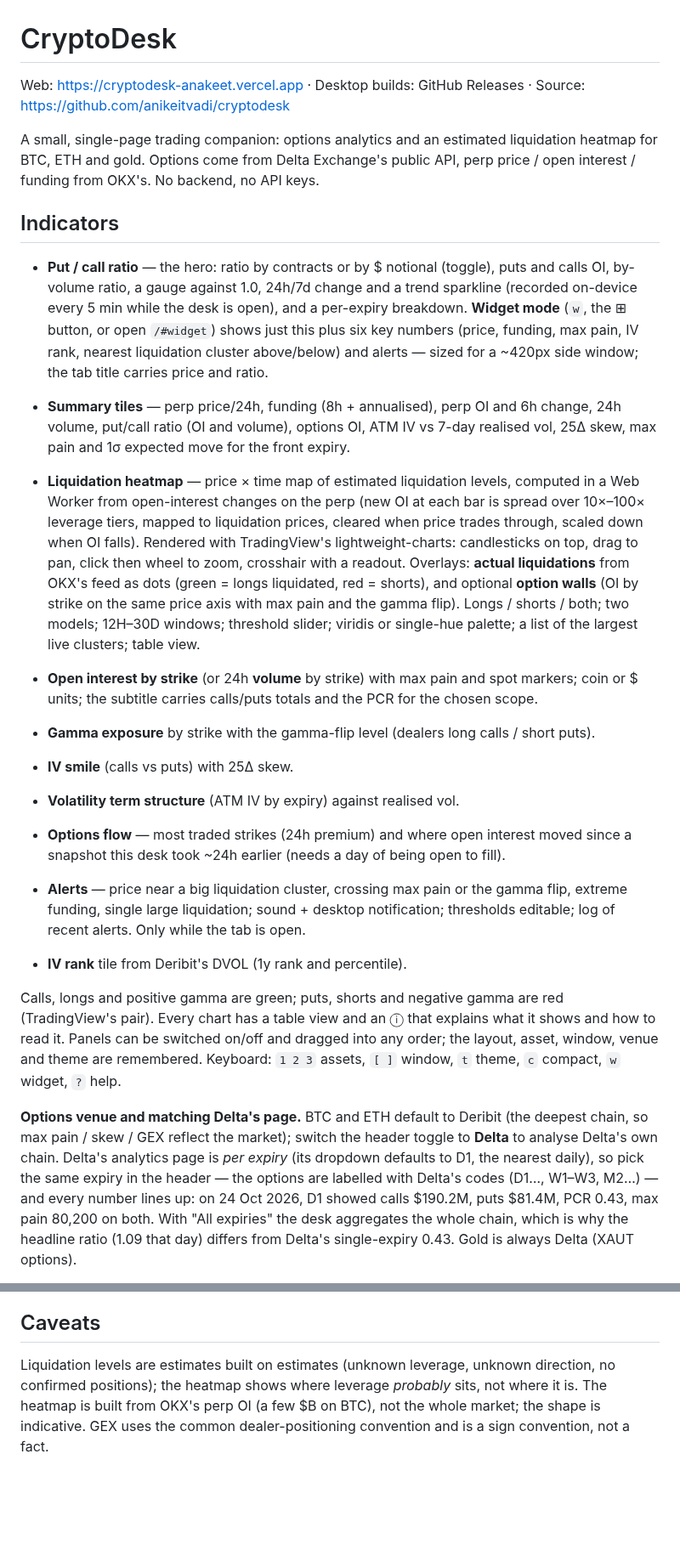
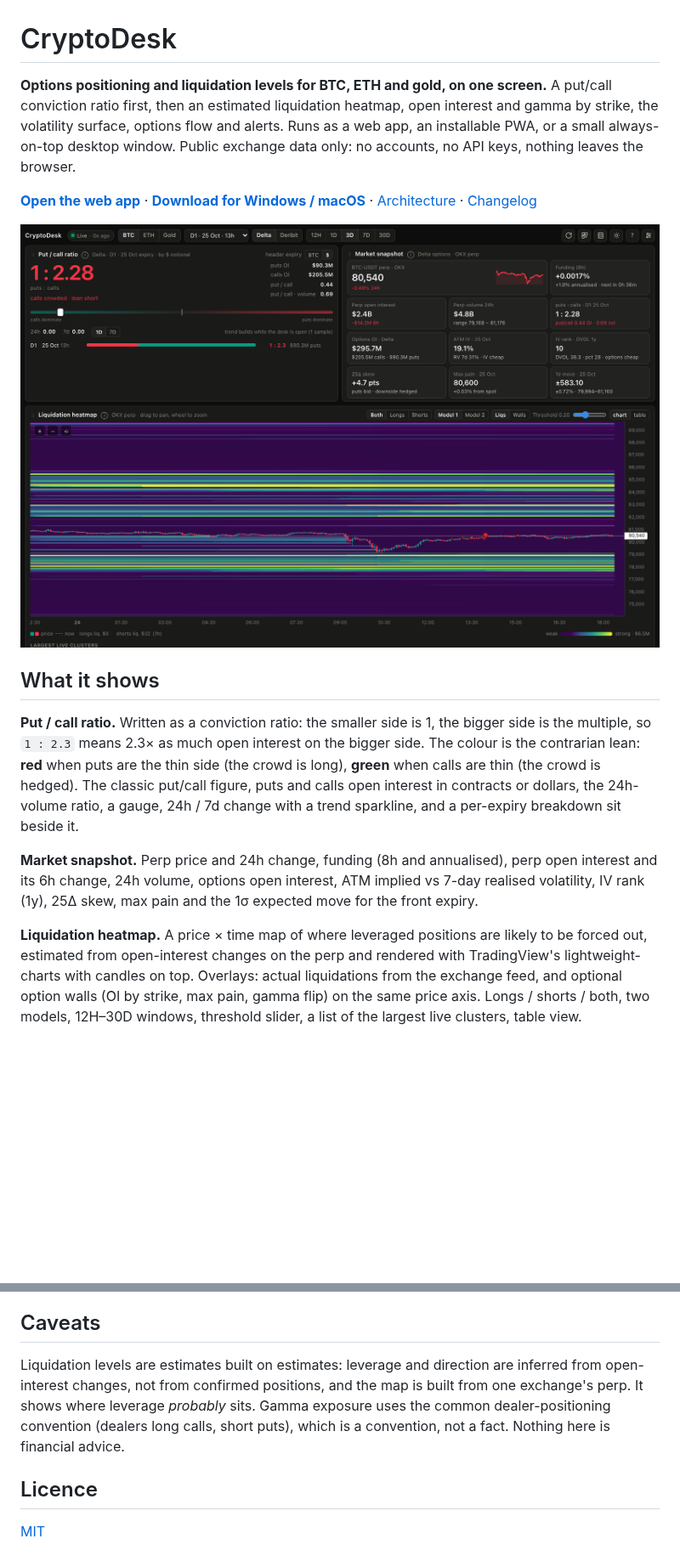
Before and after one commit to anikeitvadi/counterweight, a Markdown page: README.md, 2 parts joined by grey strips. Shown at 85% size. GitHub-like rendering; pictures changed too: docs/screenshots/desk.png (added); blank space fills up the shorter version.

```diff
--- a/README.md
+++ b/README.md
@@ -1,50 +1,31 @@
 # CryptoDesk
 
-Web: https://cryptodesk-anakeet.vercel.app · Desktop builds: GitHub Releases · Source: https://github.com/anikeitvadi/cryptodesk
+**Options positioning and liquidation levels for BTC, ETH and gold, on one screen.**
+A put/call conviction ratio first, then an estimated liquidation heatmap, open interest and gamma by strike,
+the volatility surface, options flow and alerts. Runs as a web app, an installable PWA, or a small
+always-on-top desktop window. Public exchange data only: no accounts, no API keys, nothing leaves the browser.
 
-A small, single-page trading companion: options analytics and an estimated
-liquidation heatmap for BTC, ETH and gold. Options come from Delta Exchange's
-public API, perp price / open interest / funding from OKX's. No backend, no API keys.
+[**Open the web app**](https://cryptodesk-anakeet.vercel.app) ·
+[**Download for Windows / macOS**](https://github.com/anikeitvadi/cryptodesk/releases/latest) ·
+[Architecture](docs/ARCHITECTURE.md) · [Changelog](CHANGELOG.md)
 
-## Indicators
+![CryptoDesk desk view: put/call ratio, market snapshot and liquidation heatmap](docs/screenshots/desk.png)
 
-- **Put / call ratio** — the hero: ratio by contracts or by $ notional (toggle), puts and calls OI, by-volume ratio,
-  a gauge against 1.0, 24h/7d change and a trend sparkline (recorded on-device every 5 min while the desk is open),
-  and a per-expiry breakdown. **Widget mode** (`w`, the ⊞ button, or open `/#widget`) shows just this plus six key
-  numbers (price, funding, max pain, IV rank, nearest liquidation cluster above/below) and alerts — sized for a
-  ~420px side window; the tab title carries price and ratio.
+## What it shows
 
-- **Summary tiles** — perp price/24h, funding (8h + annualised), perp OI and 6h change, 24h volume,
-  put/call ratio (OI and volume), options OI, ATM IV vs 7-day realised vol, 25Δ skew,
-  max pain and 1σ expected move for the front expiry.
-- **Liquidation heatmap** — price × time map of estimated liquidation levels, computed in a Web Worker from
-  open-interest changes on the perp (new OI at each bar is spread over 10×–100× leverage tiers,
-  mapped to liquidation prices, cleared when price trades through, scaled down when OI falls).
-  Rendered with TradingView's lightweight-charts: candlesticks on top, drag to pan, click then wheel to
-  zoom, crosshair with a readout. Overlays: **actual liquidations** from OKX's feed as dots (green = longs
-  liquidated, red = shorts), and optional **option walls** (OI by strike on the same price axis with max pain
-  and the gamma flip). Longs / shorts / both; two models; 12H–30D windows; threshold slider; viridis or
-  single-hue palette; a list of the largest live clusters; table view.
-- **Open interest by strike** (or 24h **volume** by strike) with max pain and spot markers; coin or $ units; the subtitle carries calls/puts totals and the PCR for the chosen scope.
-- **Gamma exposure** by strike with the gamma-flip level (dealers long calls / short puts).
-- **IV smile** (calls vs puts) with 25Δ skew.
-- **Volatility term structure** (ATM IV by expiry) against realised vol.
-- **Options flow** — most traded strikes (24h premium) and where open interest moved since a snapshot this
-  desk took ~24h earlier (needs a day of being open to fill).
-- **Alerts** — price near a big liquidation cluster, crossing max pain or the gamma flip, extreme funding,
-  single large liquidation; sound + desktop notification; thresholds editable; log of recent alerts.
-  Only while the tab is open.
-- **IV rank** tile from Deribit's DVOL (1y rank and percentile).
+**Put / call ratio.** Written as a conviction ratio: the smaller side is 1, the bigger side is the multiple,
+so `1 : 2.3` means 2.3× as much open interest on the bigger side. The colour is the contrarian lean: **red**
+when puts are the thin side (the crowd is long), **green** when calls are thin (the crowd is hedged). The classic
+put/call figure, puts and calls open interest in contracts or dollars, the 24h-volume ratio, a gauge, 24h / 7d
+change with a trend sparkline, and a per-expiry breakdown sit beside it.
 
-Calls, longs and positive gamma are green; puts, shorts and negative gamma are red (TradingView's pair). Every chart
-has a table view and an ⓘ that explains what it shows and how to read it. Panels can be switched on/off and dragged
-into any order; the layout, asset, window, venue and theme are remembered. Keyboard: `1 2 3` assets, `[ ]` window,
-`t` theme, `c` compact, `w` widget, `?` help.
+**Market snapshot.** Perp price and 24h change, funding (8h and annualised), perp open interest and its 6h
+change, 24h volume, options open interest, ATM implied vs 7-day realised volatility, IV rank (1y), 25Δ skew,
+max pain and the 1σ expected move for the front expiry.
 
-**Options venue and matching Delta's page.** BTC and ETH default to Deribit (the deepest chain, so max pain / skew /
-GEX reflect the market); switch the header toggle to **Delta** to analyse Delta's own chain. Delta's analytics page is
-*per expiry* (its dropdown defaults to D1, the nearest daily), so pick the same expiry in the header — the options are
-labelled with Delta's codes (D1…, W1–W3, M2…) — and every number lines up: on 24 Oct 2026, D1 showed calls $190.2M,
-puts $81.4M, PCR 0.43, max pain 80,200 on both. With "All expiries" the desk aggregates the whole chain, which is why
-the headline ratio (1.09 that day) differs from Delta's single-expiry 0.43. Gold is always Delta (XAUT options).
+**Liquidation heatmap.** A price × time map of where leveraged positions are likely to be forced out,
+estimated from open-interest changes on the perp and rendered with TradingView's lightweight-charts with
+candles on top. Overlays: actual liquidations from the exchange feed, and optional option walls (OI by strike,
+max pain, gamma flip) on the same price axis. Longs / shorts / both, two models, 12H–30D windows, threshold
+slider, a list of the largest live clusters, table view.
 
@@ -129,7 +109,11 @@ Gold is `XAUT` options on Delta and the `XAU-USDT-SWAP` perp on OKX.
 
 ## Caveats
 
-Liquidation levels are estimates built on estimates (unknown leverage, unknown direction, no
-confirmed positions); the heatmap shows where leverage *probably* sits, not where it is. The
-heatmap is built from OKX's perp OI (a few $B on BTC), not the whole market; the shape is
-indicative. GEX uses the common dealer-positioning convention and is a sign convention, not a fact.
+Liquidation levels are estimates built on estimates: leverage and direction are inferred from open-interest
+changes, not from confirmed positions, and the map is built from one exchange's perp. It shows where leverage
+*probably* sits. Gamma exposure uses the common dealer-positioning convention (dealers long calls, short puts),
+which is a convention, not a fact. Nothing here is financial advice.
+
+## Licence
+
+[MIT](LICENSE)
```
Also changed, not shown: other parts of README.md (+65 -66 lines), CHANGELOG.md (added, +21 -0 lines), docs/ARCHITECTURE.md (added, +98 -0 lines), docs/screenshots/widget.png (added), 3 other files.
